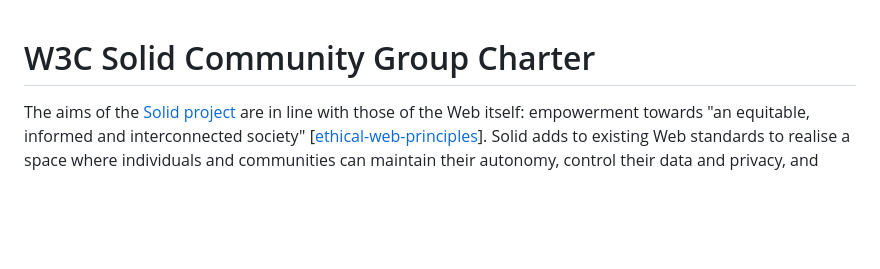
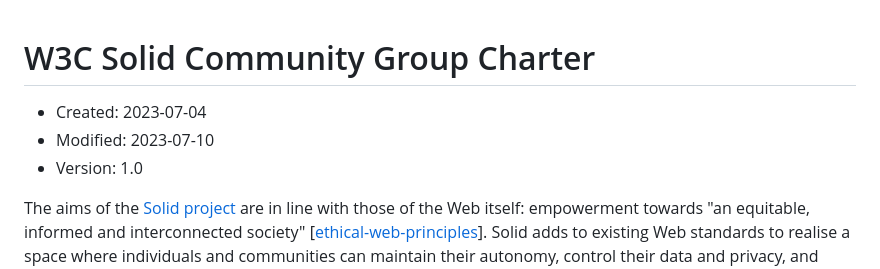
Before and after one commit to solid/process, a Markdown page: solid-cg-charter.md, the part around the change. Drawn GitHub-style; blank space fills up the shorter version.

Commit message:
Add created, modified, version

```diff
--- a/solid-cg-charter.md
+++ b/solid-cg-charter.md
@@ -1,4 +1,8 @@
 # W3C Solid Community Group Charter
+
+* Created: 2023-07-04
+* Modified: 2023-07-10
+* Version: 1.0
 
 The aims of the [Solid project](https://solidproject.org/) are in line with those of the Web itself: empowerment towards "an equitable, informed and interconnected society" [[ethical-web-principles](https://www.w3.org/TR/ethical-web-principles/)]. Solid adds to existing Web standards to realise a space where individuals and communities can maintain their autonomy, control their data and privacy, and choose applications and services to fulfill their needs.
 
```
